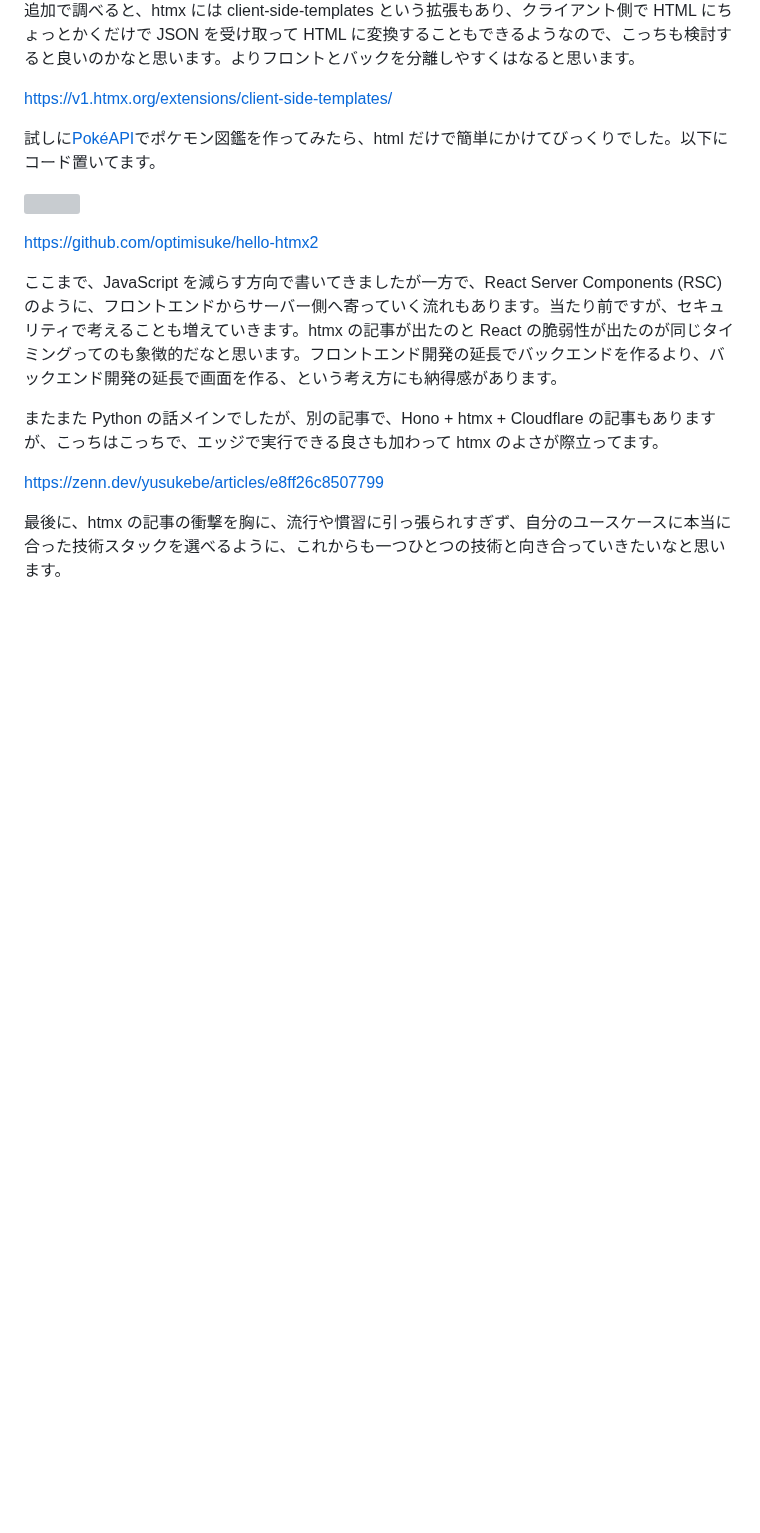
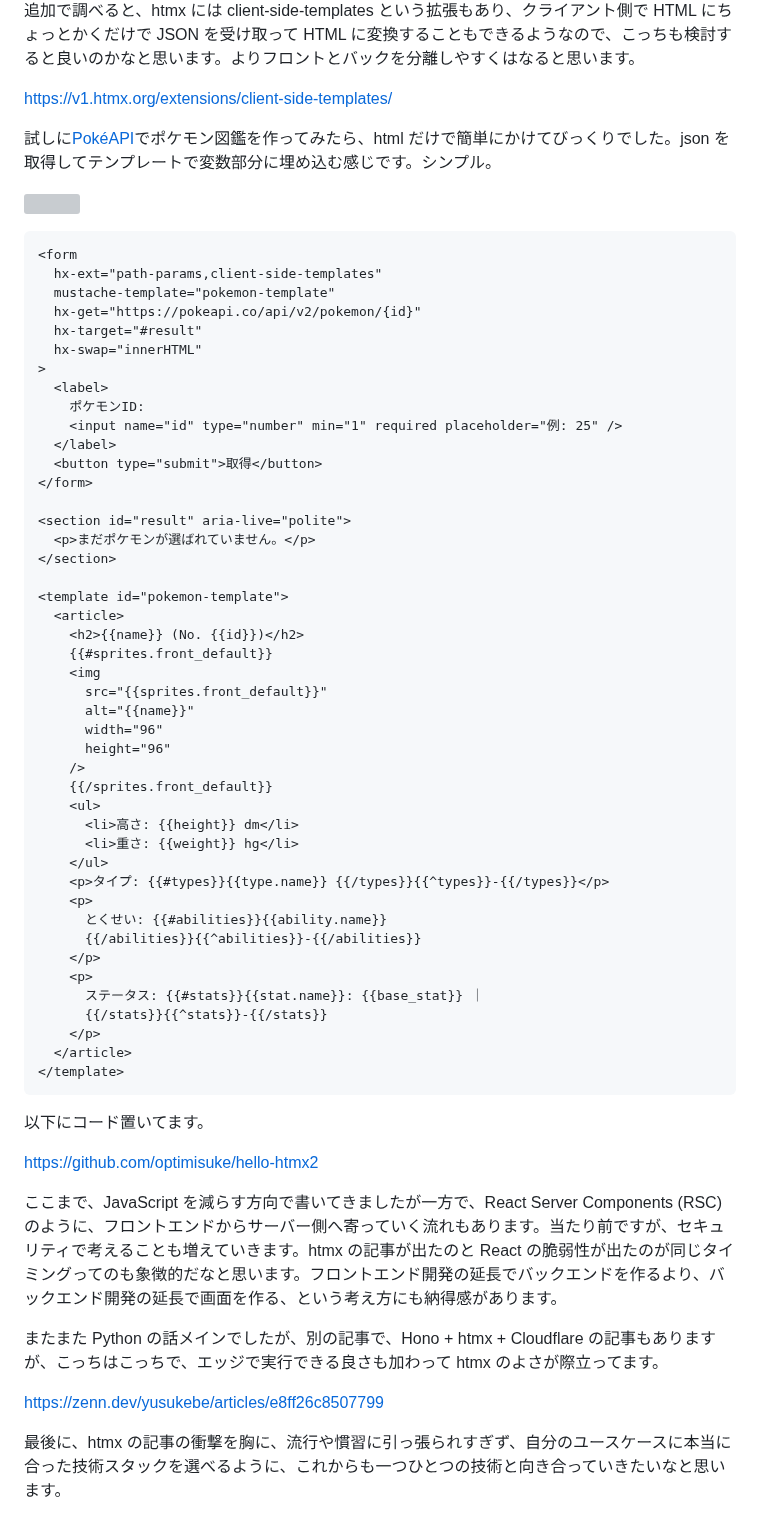
Before and after one commit to optimisuke/zenn-content, a Markdown page: articles/a59b77b5a8dc4b.md, the part around the change. Drawn GitHub-style; blank space fills up the shorter version; grey boxes are pictures that could not be loaded.

Commit message:
poke code

````diff
--- a/articles/a59b77b5a8dc4b.md
+++ b/articles/a59b77b5a8dc4b.md
@@ -64,9 +64,58 @@ partial HTML だと React に移行する際に、REST API のインターフェ
 
 https://v1.htmx.org/extensions/client-side-templates/
 
-試しに[PokéAPI](https://pokeapi.co/)でポケモン図鑑を作ってみたら、html だけで簡単にかけてびっくりでした。以下にコード置いてます。
+試しに[PokéAPI](https://pokeapi.co/)でポケモン図鑑を作ってみたら、html だけで簡単にかけてびっくりでした。json を取得してテンプレートで変数部分に埋め込む感じです。シンプル。
 
 ![](/images/poke.gif)
+
+```html
+<form
+  hx-ext="path-params,client-side-templates"
+  mustache-template="pokemon-template"
+  hx-get="https://pokeapi.co/api/v2/pokemon/{id}"
+  hx-target="#result"
+  hx-swap="innerHTML"
+>
+  <label>
+    ポケモンID:
+    <input name="id" type="number" min="1" required placeholder="例: 25" />
+  </label>
+  <button type="submit">取得</button>
+</form>
+
+<section id="result" aria-live="polite">
+  <p>まだポケモンが選ばれていません。</p>
+</section>
+
+<template id="pokemon-template">
+  <article>
+    <h2>{{name}} (No. {{id}})</h2>
+    {{#sprites.front_default}}
+    <img
+      src="{{sprites.front_default}}"
+      alt="{{name}}"
+      width="96"
+      height="96"
+    />
+    {{/sprites.front_default}}
+    <ul>
+      <li>高さ: {{height}} dm</li>
+      <li>重さ: {{weight}} hg</li>
+    </ul>
+    <p>タイプ: {{#types}}{{type.name}} {{/types}}{{^types}}-{{/types}}</p>
+    <p>
+      とくせい: {{#abilities}}{{ability.name}}
+      {{/abilities}}{{^abilities}}-{{/abilities}}
+    </p>
+    <p>
+      ステータス: {{#stats}}{{stat.name}}: {{base_stat}} ｜
+      {{/stats}}{{^stats}}-{{/stats}}
+    </p>
+  </article>
+</template>
+```
+
+以下にコード置いてます。
 
 https://github.com/optimisuke/hello-htmx2
 
````
